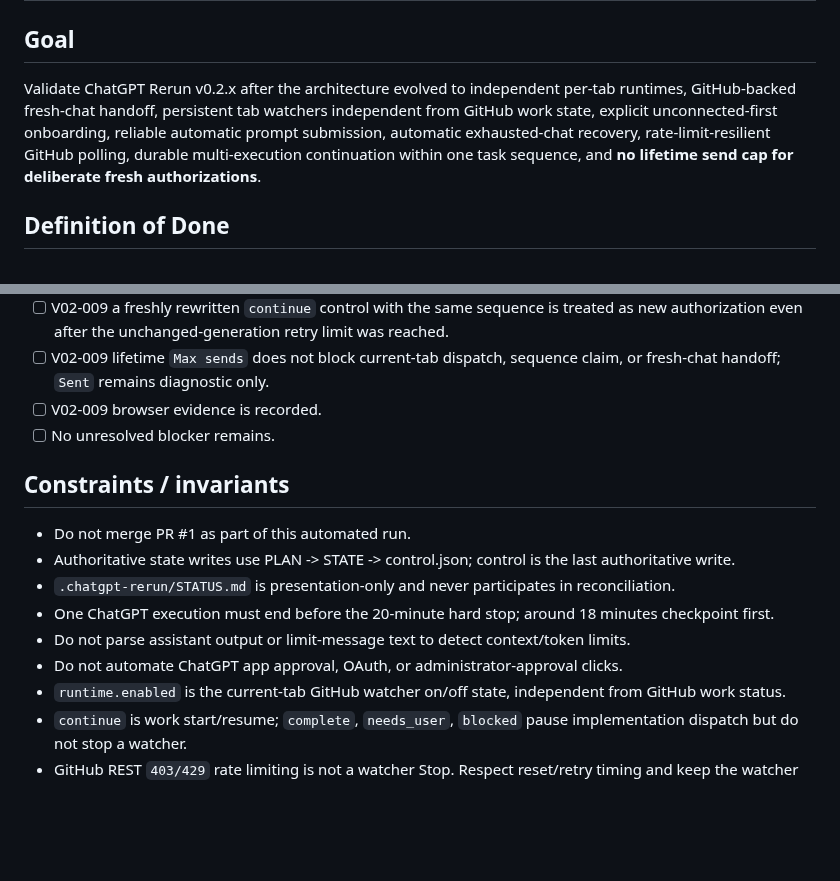
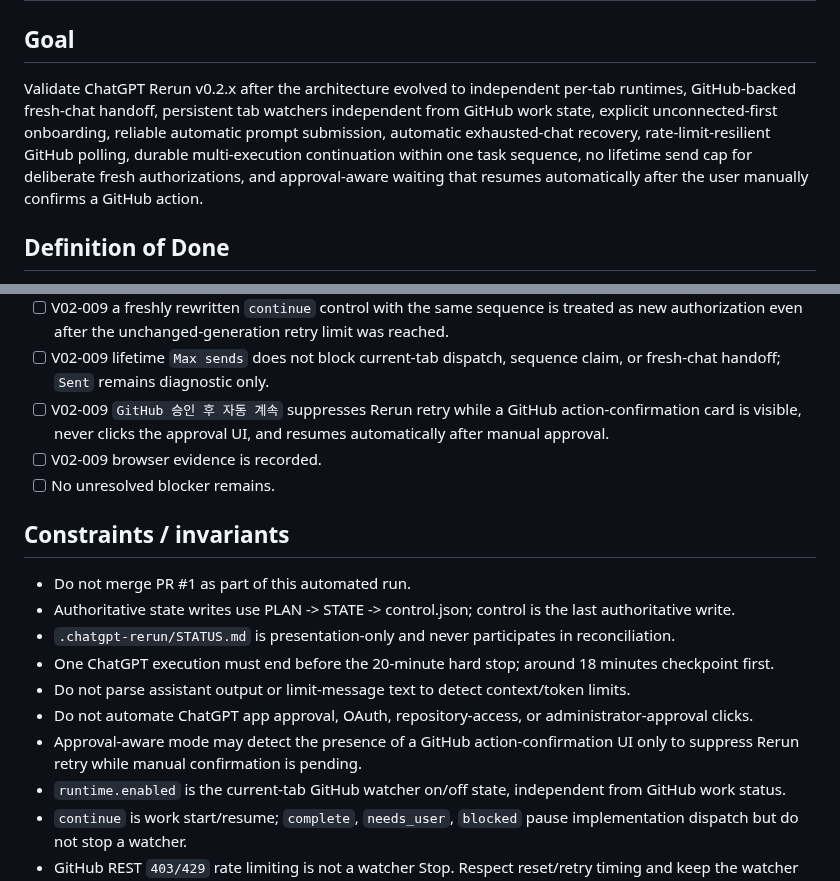
Before and after one commit to Kaetaeru/chatgpt-rerun-extension, a Markdown page: .chatgpt-rerun/PLAN.md, 2 parts joined by grey strips. Drawn GitHub-style; blank space fills up the shorter version.

```diff
--- a/.chatgpt-rerun/PLAN.md
+++ b/.chatgpt-rerun/PLAN.md
@@ -2,7 +2,7 @@
 
 ## Goal
 
-Validate ChatGPT Rerun v0.2.x after the architecture evolved to independent per-tab runtimes, GitHub-backed fresh-chat handoff, persistent tab watchers independent from GitHub work state, explicit unconnected-first onboarding, reliable automatic prompt submission, automatic exhausted-chat recovery, rate-limit-resilient GitHub polling, durable multi-execution continuation within one task sequence, and **no lifetime send cap for deliberate fresh authorizations**.
+Validate ChatGPT Rerun v0.2.x after the architecture evolved to independent per-tab runtimes, GitHub-backed fresh-chat handoff, persistent tab watchers independent from GitHub work state, explicit unconnected-first onboarding, reliable automatic prompt submission, automatic exhausted-chat recovery, rate-limit-resilient GitHub polling, durable multi-execution continuation within one task sequence, no lifetime send cap for deliberate fresh authorizations, and approval-aware waiting that resumes automatically after the user manually confirms a GitHub action.
 
 ## Definition of Done
 
@@ -20,6 +20,7 @@ Validate ChatGPT Rerun v0.2.x after the architecture evolved to independent per-
 - [ ] V02-009 GitHub REST rate limits pause polling without stopping the watcher, then auto-resume.
 - [ ] V02-009 a freshly rewritten `continue` control with the same sequence is treated as new authorization even after the unchanged-generation retry limit was reached.
 - [ ] V02-009 lifetime `Max sends` does not block current-tab dispatch, sequence claim, or fresh-chat handoff; `Sent` remains diagnostic only.
+- [ ] V02-009 `GitHub 승인 후 자동 계속` suppresses Rerun retry while a GitHub action-confirmation card is visible, never clicks the approval UI, and resumes automatically after manual approval.
 - [ ] V02-009 browser evidence is recorded.
 - [ ] No unresolved blocker remains.
 
@@ -30,7 +31,8 @@ Validate ChatGPT Rerun v0.2.x after the architecture evolved to independent per-
 - `.chatgpt-rerun/STATUS.md` is presentation-only and never participates in reconciliation.
 - One ChatGPT execution must end before the 20-minute hard stop; around 18 minutes checkpoint first.
 - Do not parse assistant output or limit-message text to detect context/token limits.
-- Do not automate ChatGPT app approval, OAuth, or administrator-approval clicks.
+- Do not automate ChatGPT app approval, OAuth, repository-access, or administrator-approval clicks.
+- Approval-aware mode may detect the presence of a GitHub action-confirmation UI only to suppress Rerun retry while manual confirmation is pending.
 - `runtime.enabled` is the current-tab GitHub watcher on/off state, independent from GitHub work status.
 - `continue` is work start/resume; `complete`, `needs_user`, `blocked` pause implementation dispatch but do not stop a watcher.
 - GitHub REST `403/429` rate limiting is not a watcher Stop. Respect reset/retry timing and keep the watcher enabled.
```
Also changed, not shown: other parts of .chatgpt-rerun/PLAN.md (+27 -17 lines).
